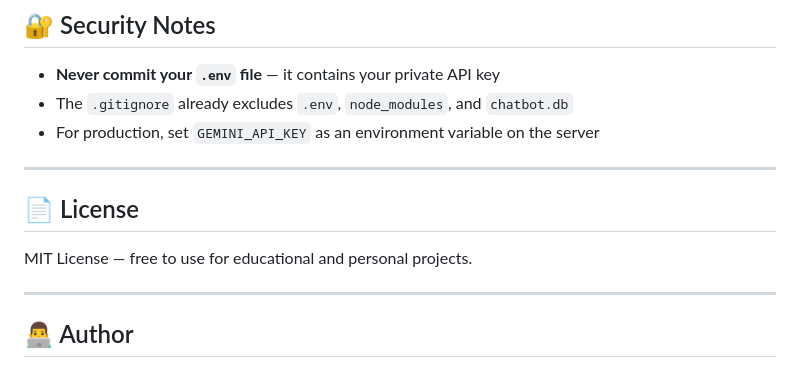
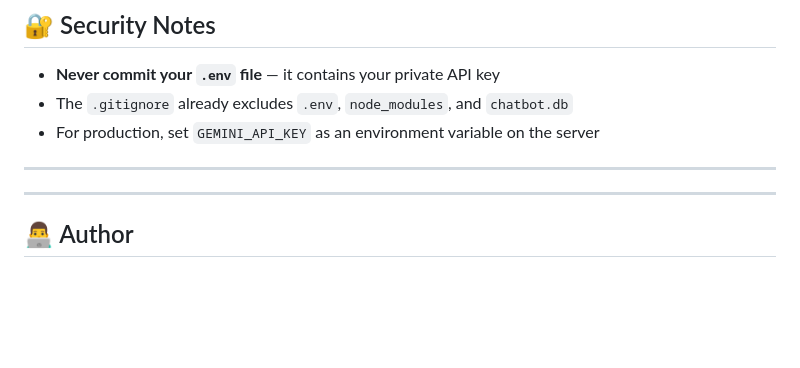
Before and after one commit to sourav6200/college-ai-chatbots-with-data-base, a Markdown page: README.md, the part around the change. GitHub-like rendering; blank space fills up the shorter version.

```diff
--- a/README.md
+++ b/README.md
@@ -223,11 +223,6 @@ const PORT = 3001;
 - For production, set `GEMINI_API_KEY` as an environment variable on the server
 
 ---
-
-## 📄 License
-
-MIT License — free to use for educational and personal projects.
-
 ---
 
 ## 👨‍💻 Author
```
